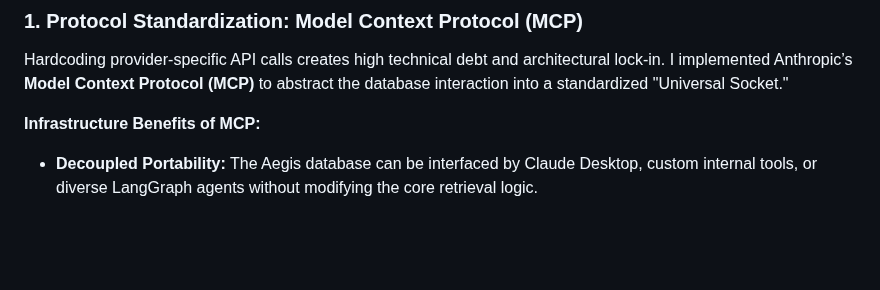
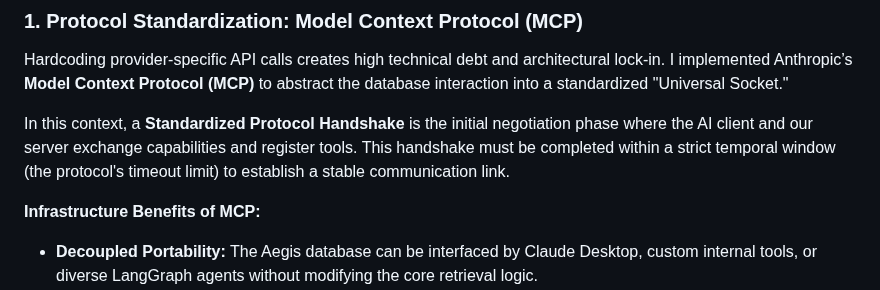
Before and after one commit to kusuridheeraj/Aegis, a Markdown page: blogs/Phase3_Final_Master_Blog.md, the part around the change. GitHub-like rendering; blank space fills up the shorter version.

Commit message:
docs: integrate clinical definitions for autonomous agents and protocol handshakes

```diff
--- a/blogs/Phase3_Final_Master_Blog.md
+++ b/blogs/Phase3_Final_Master_Blog.md
@@ -18,6 +18,8 @@ Here is the technical post-mortem of the consumption layer hardening.
 ### 1. Protocol Standardization: Model Context Protocol (MCP)
 
 Hardcoding provider-specific API calls creates high technical debt and architectural lock-in. I implemented Anthropic’s **Model Context Protocol (MCP)** to abstract the database interaction into a standardized "Universal Socket."
+
+In this context, a **Standardized Protocol Handshake** is the initial negotiation phase where the AI client and our server exchange capabilities and register tools. This handshake must be completed within a strict temporal window (the protocol's timeout limit) to establish a stable communication link.
 
 **Infrastructure Benefits of MCP:**
 *   **Decoupled Portability:** The Aegis database can be interfaced by Claude Desktop, custom internal tools, or diverse LangGraph agents without modifying the core retrieval logic.
```
